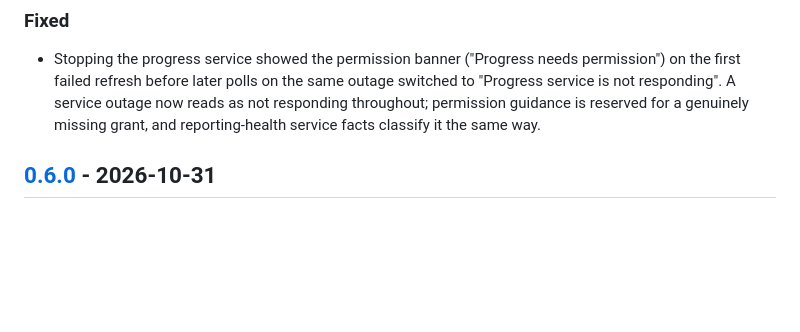
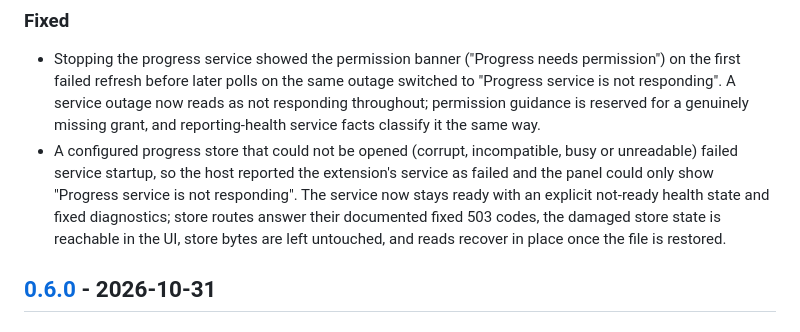
Before and after one commit to Phototonic/openchamber-progress, a Markdown page: CHANGELOG.md, the part around the change. Drawn GitHub-style; blank space fills up the shorter version.

Commit message:
docs: record fixed-error-state service startup in the changelog

```diff
--- a/CHANGELOG.md
+++ b/CHANGELOG.md
@@ -7,6 +7,7 @@ All notable changes to this project are documented in this file. The format is b
 ### Fixed
 
 - Stopping the progress service showed the permission banner ("Progress needs permission") on the first failed refresh before later polls on the same outage switched to "Progress service is not responding". A service outage now reads as not responding throughout; permission guidance is reserved for a genuinely missing grant, and reporting-health service facts classify it the same way.
+- A configured progress store that could not be opened (corrupt, incompatible, busy or unreadable) failed service startup, so the host reported the extension's service as failed and the panel could only show "Progress service is not responding". The service now stays ready with an explicit not-ready health state and fixed diagnostics; store routes answer their documented fixed 503 codes, the damaged store state is reachable in the UI, store bytes are left untouched, and reads recover in place once the file is restored.
 
 ## [0.6.0] - 2026-10-31
 
```
